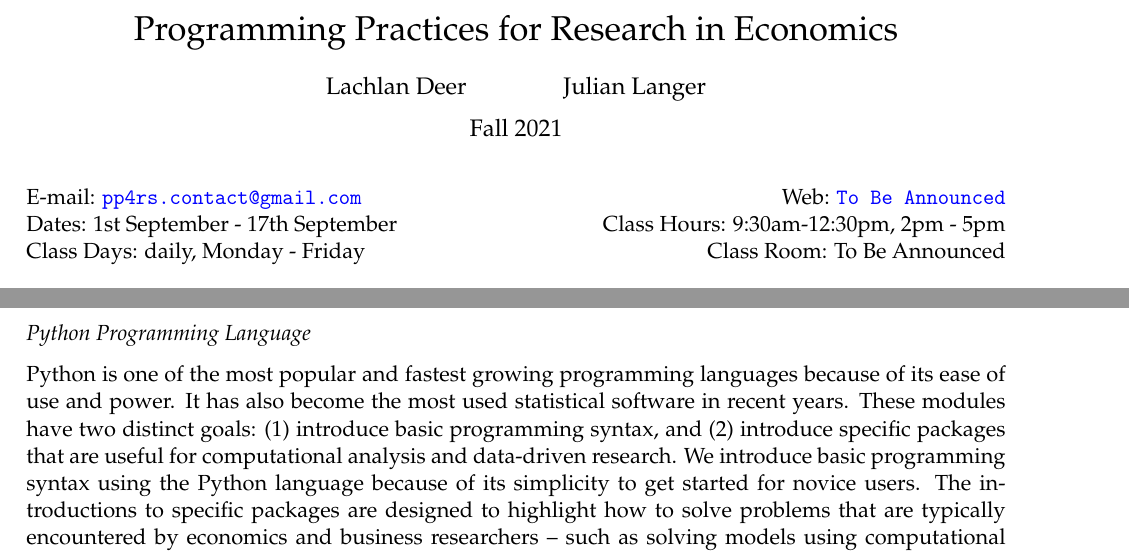
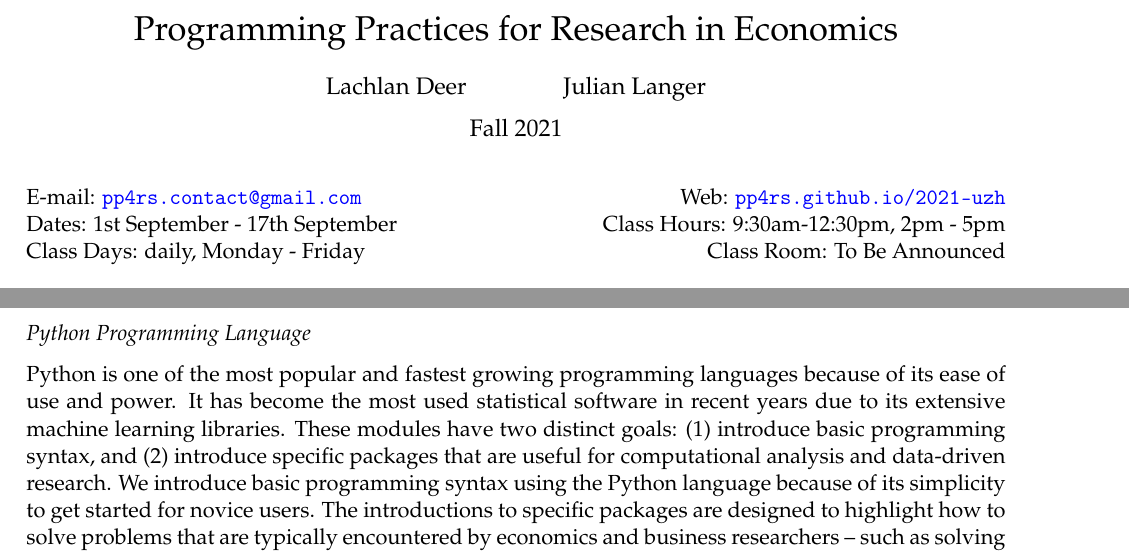
Before and after one commit to pp4rs/syllabus, an R Markdown document (pp4rs-syllabus.Rmd): two parts of pages 1 and 4 of 5, joined at a grey line, cut so that both start at the same text. Rendered offline with R 4.5, knitr and Pandoc, then LaTeX, with nearby package versions.

Commit message:
2021 updates

```diff
--- a/pp4rs-syllabus.Rmd
+++ b/pp4rs-syllabus.Rmd
@@ -14,7 +14,7 @@ author:
 semester: "Fall 2021"
 
 email: "pp4rs.contact@gmail.com"
-web: "To Be Announced"
+web: "pp4rs.github.io/2021-uzh"
 classroom: "To Be Announced"
 classhours:
 - "9:30am-12:30pm, 2pm - 5pm"
@@ -134,7 +134,7 @@ Use of the shell is the fundamental starting point into using a wide range of ot
 ### Python Programming Language
 
 Python is one of the most popular and fastest growing programming languages because of its ease of use and power.
-It has also become the most used statistical software in recent years.
+It has become the most used statistical software in recent years due to its extensive machine learning libraries.
 These modules have two distinct goals: (1) introduce basic programming syntax, and (2) introduce specific packages that are useful for computational analysis and data-driven research.
 We introduce basic programming syntax using the Python language because of its simplicity to get started for novice users.
 The introductions to specific packages are designed to highlight how to solve problems that are typically encountered by economics and business researchers -- such as solving models using computational techniques, the automated collection of data from websites and applied econometric modeling.
```
Also changed, not shown: README.md.
